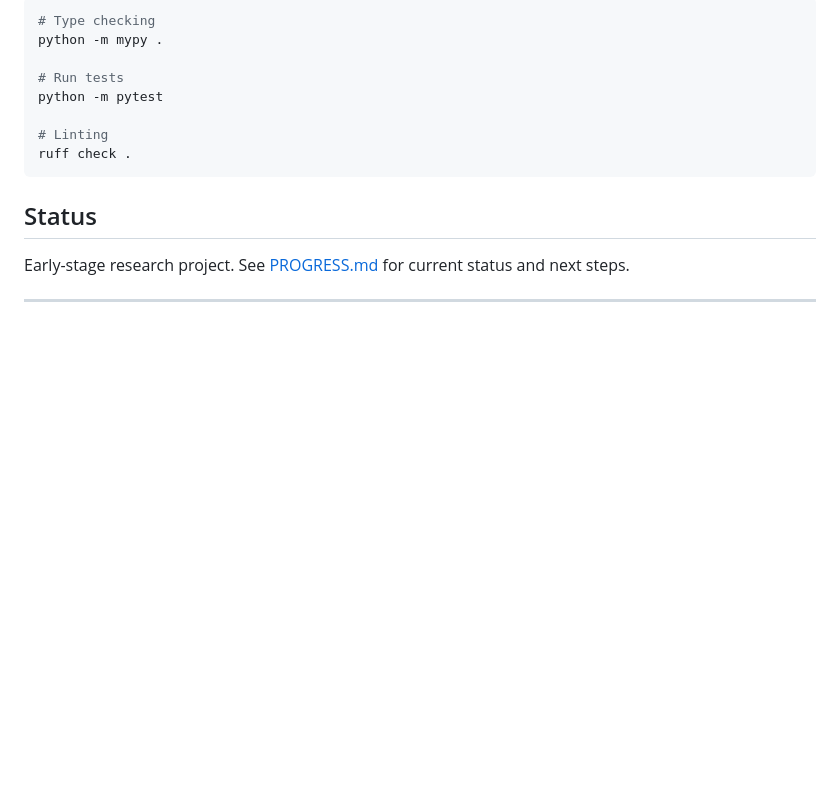
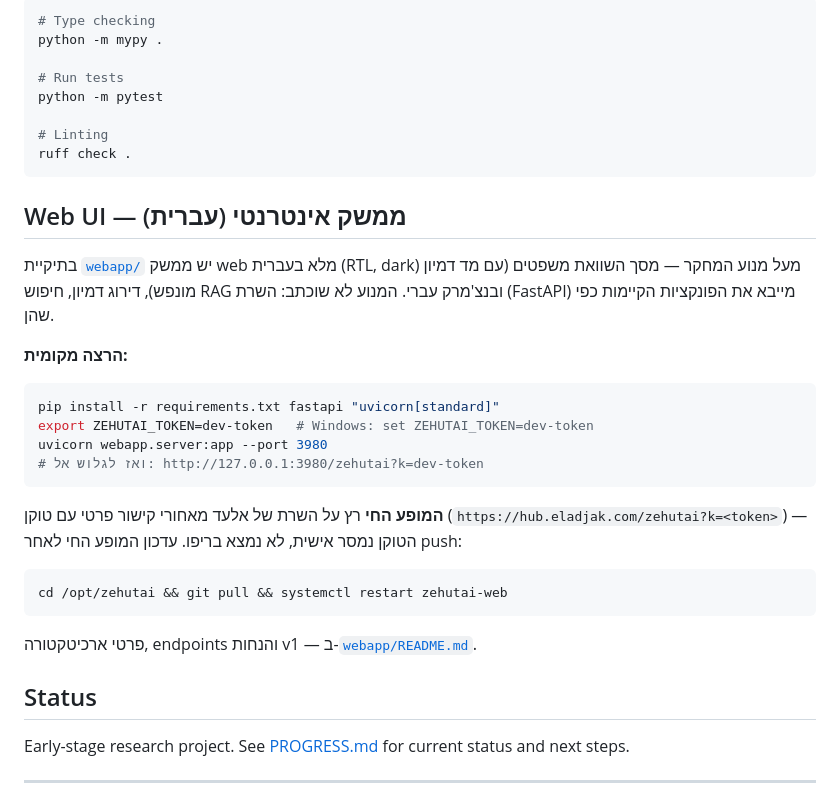
Before and after one commit to eladjak/ZehutAI, a Markdown page: README.md, the part around the change. GitHub-like rendering; blank space fills up the shorter version.

Commit message:
docs: Hebrew webapp section in README + pull-to-update flow
Co-Authored-By: Claude Fable 5 <noreply@anthropic.com>

````diff
--- a/README.md
+++ b/README.md
@@ -99,6 +99,31 @@ python -m pytest
 ruff check .
 ```
 
+## Web UI — ממשק אינטרנטי (עברית)
+
+בתיקיית [`webapp/`](webapp/) יש ממשק web מלא בעברית (RTL, dark) מעל מנוע המחקר —
+מסך השוואת משפטים (עם מד דמיון מונפש), דירוג דמיון, חיפוש RAG ובנצ'מרק עברי.
+המנוע לא שוכתב: השרת (FastAPI) מייבא את הפונקציות הקיימות כפי שהן.
+
+**הרצה מקומית:**
+
+```bash
+pip install -r requirements.txt fastapi "uvicorn[standard]"
+export ZEHUTAI_TOKEN=dev-token   # Windows: set ZEHUTAI_TOKEN=dev-token
+uvicorn webapp.server:app --port 3980
+# ואז לגלוש אל: http://127.0.0.1:3980/zehutai?k=dev-token
+```
+
+**המופע החי** רץ על השרת של אלעד מאחורי קישור פרטי עם טוקן
+(`https://hub.eladjak.com/zehutai?k=<token>`) — הטוקן נמסר אישית, לא נמצא בריפו.
+עדכון המופע החי לאחר push:
+
+```bash
+cd /opt/zehutai && git pull && systemctl restart zehutai-web
+```
+
+פרטי ארכיטקטורה, endpoints והנחות v1 — ב-[`webapp/README.md`](webapp/README.md).
+
 ## Status
 
 Early-stage research project. See [PROGRESS.md](PROGRESS.md) for current status and next steps.
````
Also changed, not shown: webapp/README.md (+15 -1 lines).
